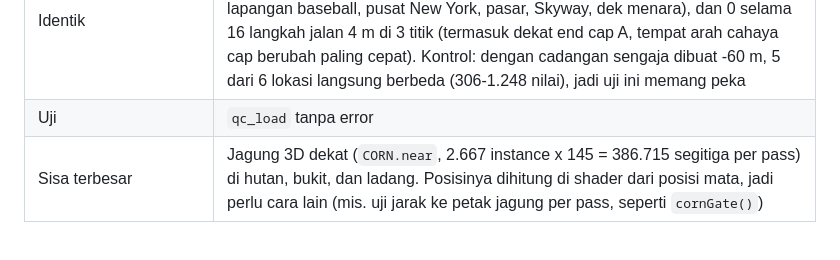
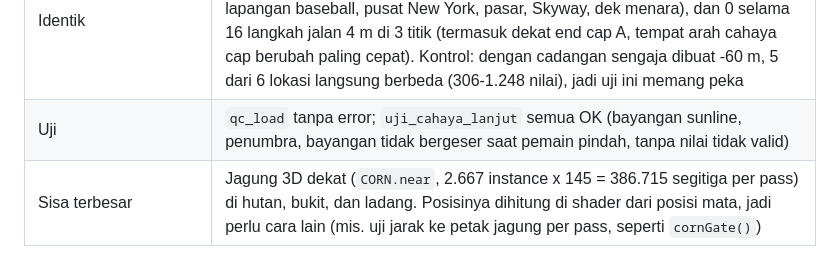
Before and after one commit to bhaktiutama/interstellia, a Markdown page: docs/cooper-station/analisa-optimasi-dan-usulan-cooper-station.md, the part around the change. Rendered like a GitHub page.

Commit message:
Dokumen 20d: hasil uji_cahaya_lanjut semua OK
Co-Authored-By: Claude Opus 5.5 <noreply@anthropic.com>
Claude-Session: https://claude.ai/code/session_011TYoB4pDnzLaD8iMhZ6VmX

```diff
--- a/docs/cooper-station/analisa-optimasi-dan-usulan-cooper-station.md
+++ b/docs/cooper-station/analisa-optimasi-dan-usulan-cooper-station.md
@@ -239,7 +239,7 @@ Draw call pass bayangan turun 2-8 per frame. Pass utama tidak berubah.
 | Gedung dan peralatan atap (7 InstancedMesh, 35.600 instance) | Bola batas tiap instance dihitung sekali saat muat. Pilihan per pass dibuat dengan cadangan 16 m dan hanya dihitung ulang bila kamera bayangan bergeser lebih dari 12 m (geser pemain + putaran arah cahaya cap x 1.500 m). Matriks terpilih disalin ke atribut pengganti; selama pass, `instanceMatrix` dan `count` mesh ditukar lalu dikembalikan |
 | Mobil (3.455) | Dipilih tiap frame dari posisi simulasi (`aSim`, data yang sama dengan yang dibaca `CAR_VS`), dengan geometri pengganti per pass. Spawn kota: 70 mobil di pass cap, 15 di pass sunline (dulu 3.455 di keduanya) |
 | Identik | Render beku dengan pemilihan nyala vs mati di halaman yang sama: 0 dari 518.400 nilai (RGBA 480 x 270) berbeda per lokasi di 6 lokasi siang (spawn, lapangan baseball, pusat New York, pasar, Skyway, dek menara), dan 0 selama 16 langkah jalan 4 m di 3 titik (termasuk dekat end cap A, tempat arah cahaya cap berubah paling cepat). Kontrol: dengan cadangan sengaja dibuat -60 m, 5 dari 6 lokasi langsung berbeda (306-1.248 nilai), jadi uji ini memang peka |
-| Uji | `qc_load` tanpa error |
+| Uji | `qc_load` tanpa error; `uji_cahaya_lanjut` semua OK (bayangan sunline, penumbra, bayangan tidak bergeser saat pemain pindah, tanpa nilai tidak valid) |
 | Sisa terbesar | Jagung 3D dekat (`CORN.near`, 2.667 instance x 145 = 386.715 segitiga per pass) di hutan, bukit, dan ladang. Posisinya dihitung di shader dari posisi mata, jadi perlu cara lain (mis. uji jarak ke petak jagung per pass, seperti `cornGate()`) |
 
 Kode: `SHP` + `shpBegin()` / `shpEnd()` dipanggil di `shadowPass()` dan `sunShadowPass()`; `SHP.on = false` mematikan pemilihan (untuk perbandingan).
```
